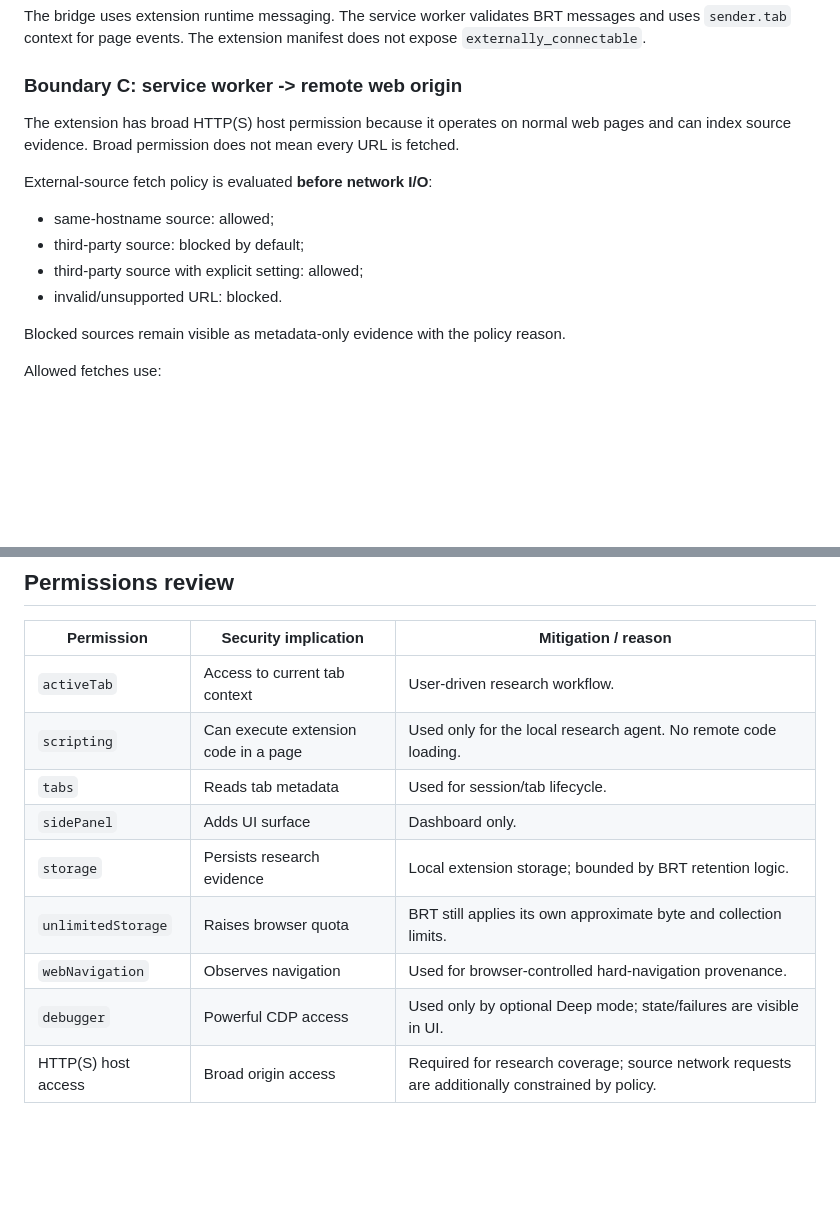
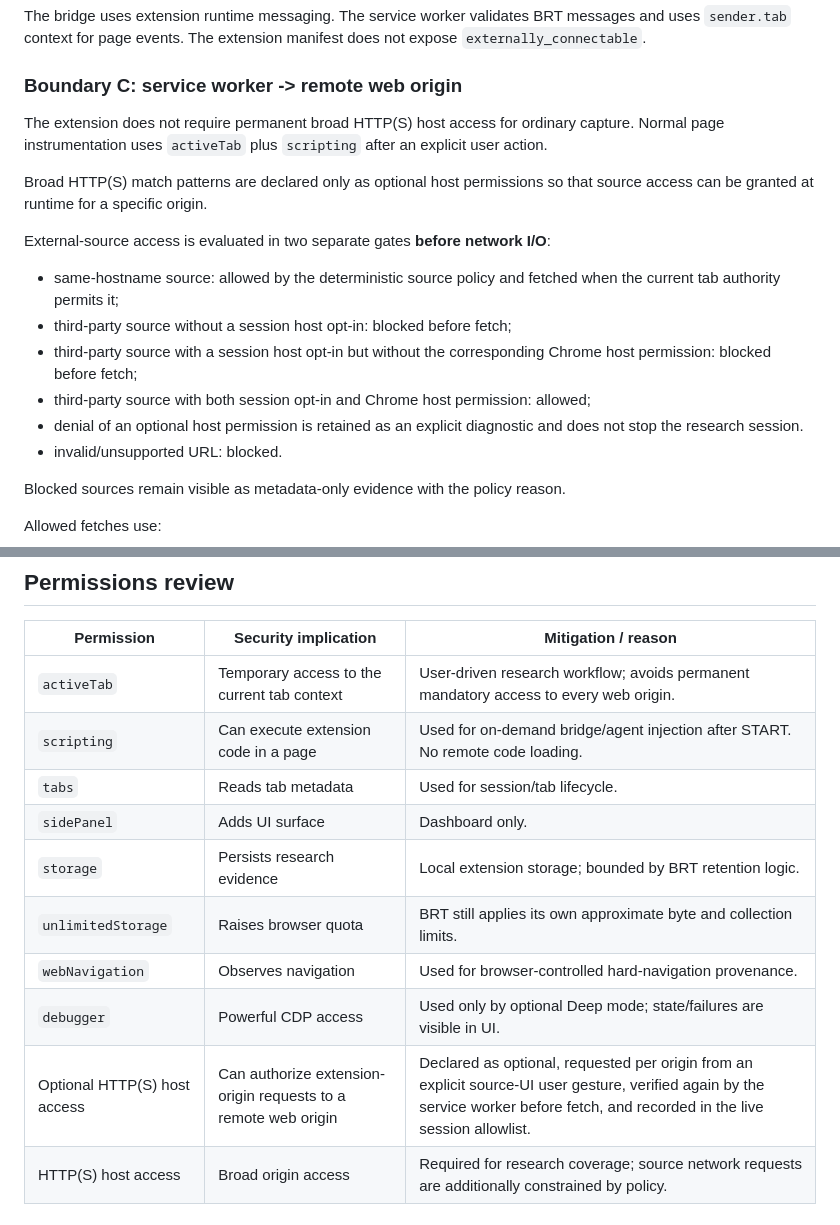
Before and after one commit to ZEMLYANINYA/browser-research-toolkit, a Markdown page: docs/extension/SECURITY_MODEL.md, 2 parts joined by grey strips. Rendered like a GitHub page; blank space fills up the shorter version.

```diff
--- a/docs/extension/SECURITY_MODEL.md
+++ b/docs/extension/SECURITY_MODEL.md
@@ -64,14 +64,19 @@ events. The extension manifest does not expose `externally_connectable`.
 
 ### Boundary C: service worker -> remote web origin
 
-The extension has broad HTTP(S) host permission because it operates on normal web pages and can index source evidence. Broad
-permission does not mean every URL is fetched.
+The extension does not require permanent broad HTTP(S) host access for ordinary capture. Normal page instrumentation uses
+`activeTab` plus `scripting` after an explicit user action.
 
-External-source fetch policy is evaluated **before network I/O**:
+Broad HTTP(S) match patterns are declared only as optional host permissions so that source access can be granted at runtime for a
+specific origin.
 
-- same-hostname source: allowed;
-- third-party source: blocked by default;
-- third-party source with explicit setting: allowed;
+External-source access is evaluated in two separate gates **before network I/O**:
+
+- same-hostname source: allowed by the deterministic source policy and fetched when the current tab authority permits it;
+- third-party source without a session host opt-in: blocked before fetch;
+- third-party source with a session host opt-in but without the corresponding Chrome host permission: blocked before fetch;
+- third-party source with both session opt-in and Chrome host permission: allowed;
+- denial of an optional host permission is retained as an explicit diagnostic and does not stop the research session.
 - invalid/unsupported URL: blocked.
 
 Blocked sources remain visible as metadata-only evidence with the policy reason.
@@ -117,14 +122,15 @@ should review exports before publication or sharing.
 
 | Permission | Security implication | Mitigation / reason |
 | --- | --- | --- |
-| `activeTab` | Access to current tab context | User-driven research workflow. |
-| `scripting` | Can execute extension code in a page | Used only for the local research agent. No remote code loading. |
+| `activeTab` | Temporary access to the current tab context | User-driven research workflow; avoids permanent mandatory access to every web origin. |
+| `scripting` | Can execute extension code in a page | Used for on-demand bridge/agent injection after START. No remote code loading. |
 | `tabs` | Reads tab metadata | Used for session/tab lifecycle. |
 | `sidePanel` | Adds UI surface | Dashboard only. |
 | `storage` | Persists research evidence | Local extension storage; bounded by BRT retention logic. |
 | `unlimitedStorage` | Raises browser quota | BRT still applies its own approximate byte and collection limits. |
 | `webNavigation` | Observes navigation | Used for browser-controlled hard-navigation provenance. |
 | `debugger` | Powerful CDP access | Used only by optional Deep mode; state/failures are visible in UI. |
+| Optional HTTP(S) host access | Can authorize extension-origin requests to a remote web origin | Declared as optional, requested per origin from an explicit source-UI user gesture, verified again by the service worker before fetch, and recorded in the live session allowlist. |
 | HTTP(S) host access | Broad origin access | Required for research coverage; source network requests are additionally constrained by policy. |
 
 ## Data handling
```
Also changed, not shown: docs/extension/EXTENSION_ARCHITECTURE.md (+27 -8 lines), extensions/brt-extension/README.md (+6 -3 lines).
